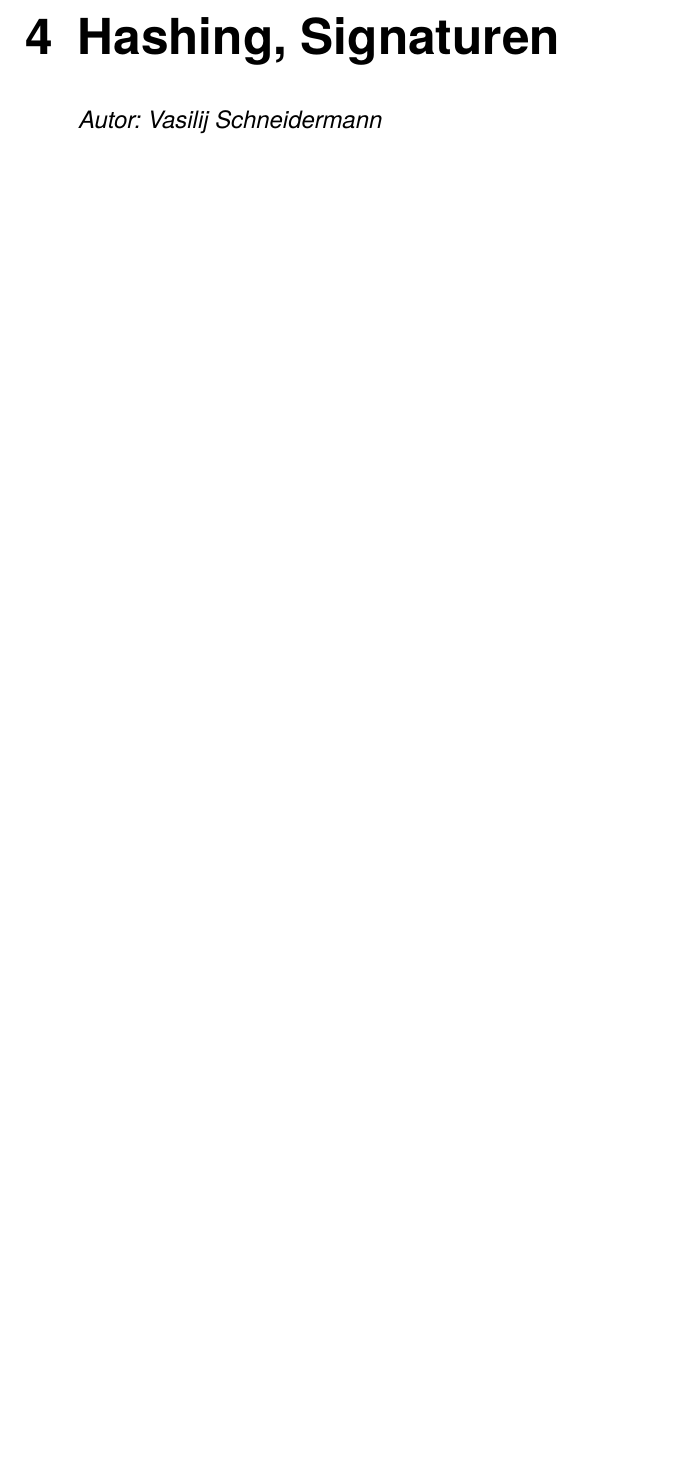
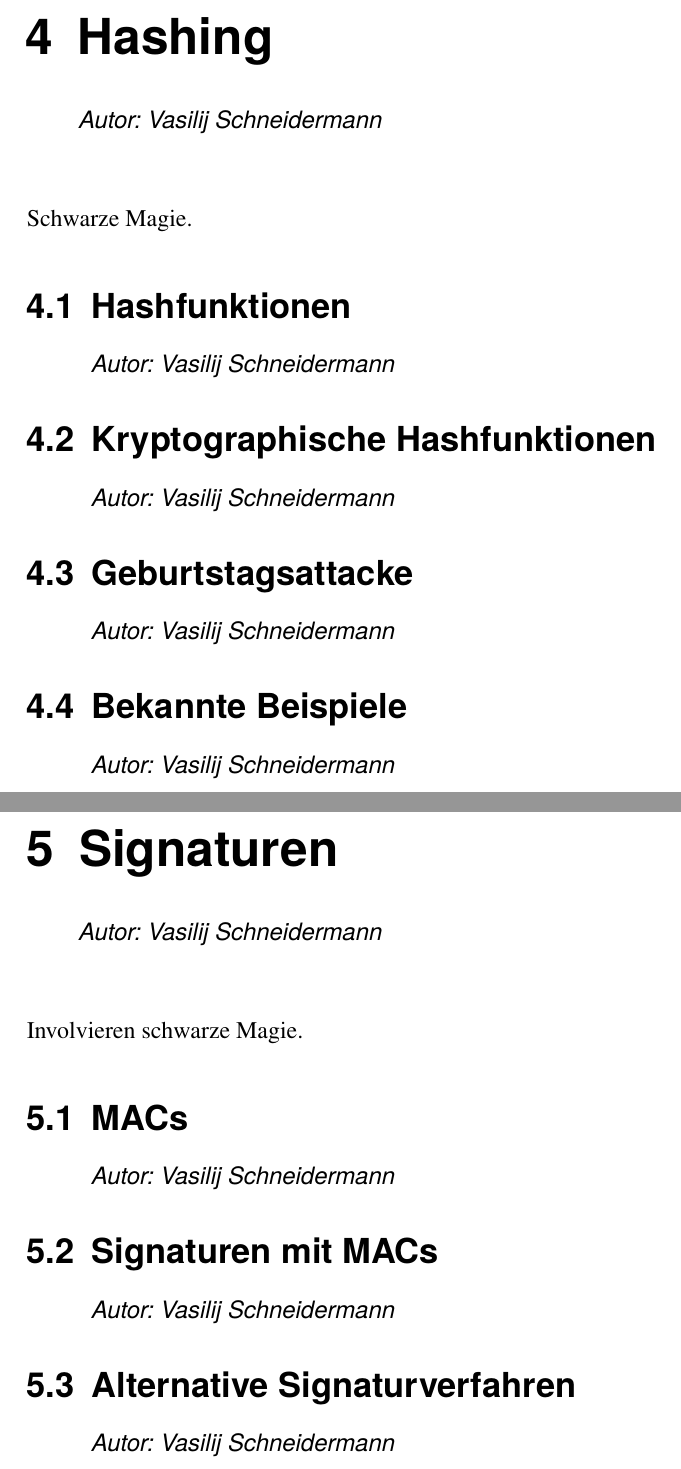
Before and after one commit to teamwip/krypto, a LaTeX document (main.tex, which reads vasilij.tex): part of page 8 of 12 before the commit and two parts of pages 8 and 9 of 13 after it, the two joined at a grey line, cut at the place of the change, the shorter picture padded with empty space. Compiled offline with pdfLaTeX.

Commit message:
Add outline

```diff
--- a/vasilij.tex
+++ b/vasilij.tex
@@ -1,2 +1,24 @@
+% -*- LaTeX-command: pdflatex; TeX-master: "main.tex"; -*-
 \author{Autor: Vasilij Schneidermann}
-\chapter{Hashing, Signaturen}
+\chapter{Hashing}
+
+Schwarze Magie.
+
+\section{Hashfunktionen}
+
+\section{Kryptographische Hashfunktionen}
+
+\section{Geburtstagsattacke}
+
+\section{Bekannte Beispiele}
+
+\author{Autor: Vasilij Schneidermann}
+\chapter{Signaturen}
+
+Involvieren schwarze Magie.
+
+\section{\ac{MAC}s}
+
+\section{Signaturen mit \ac{MAC}s}
+
+\section{Alternative Signaturverfahren}
```
